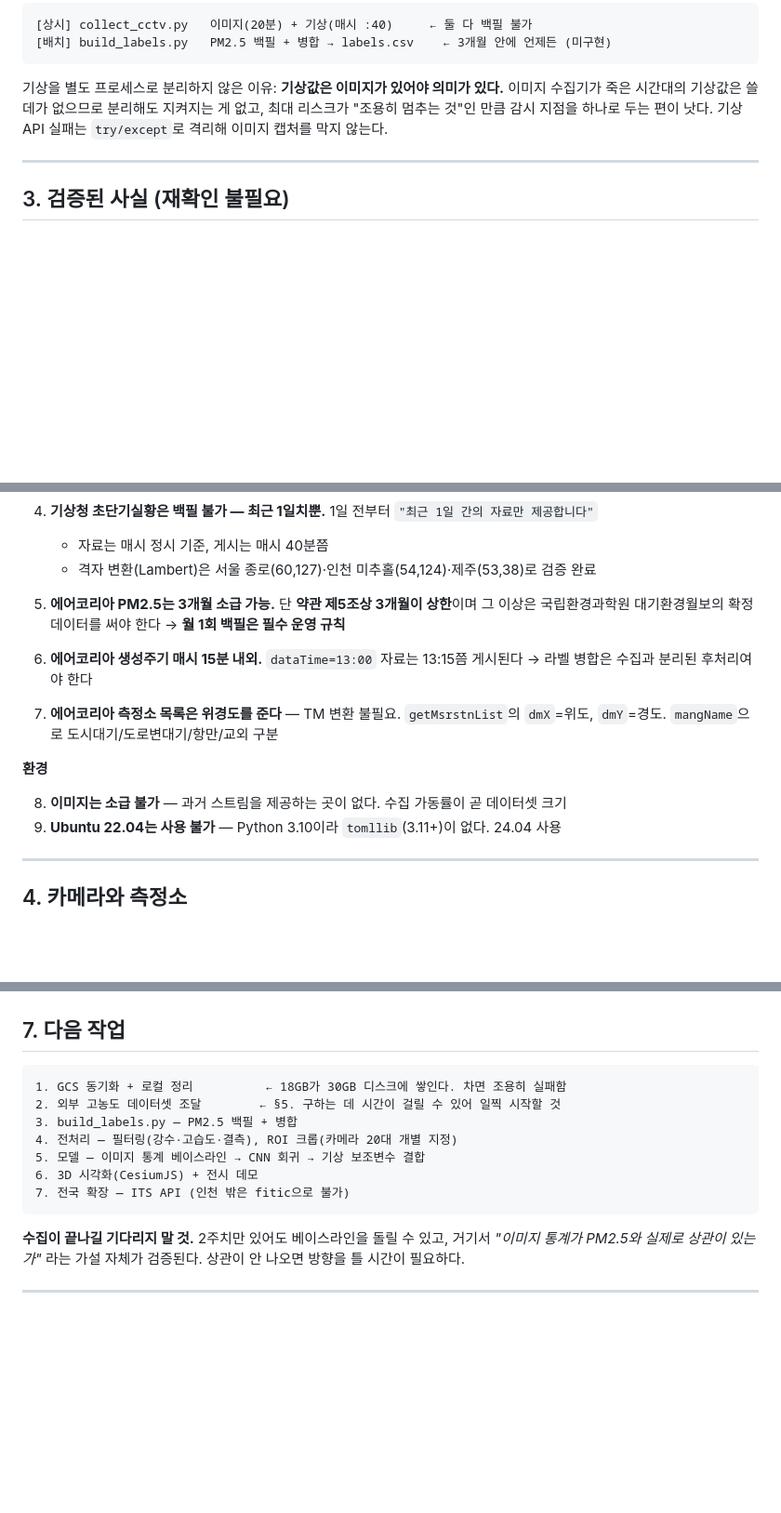
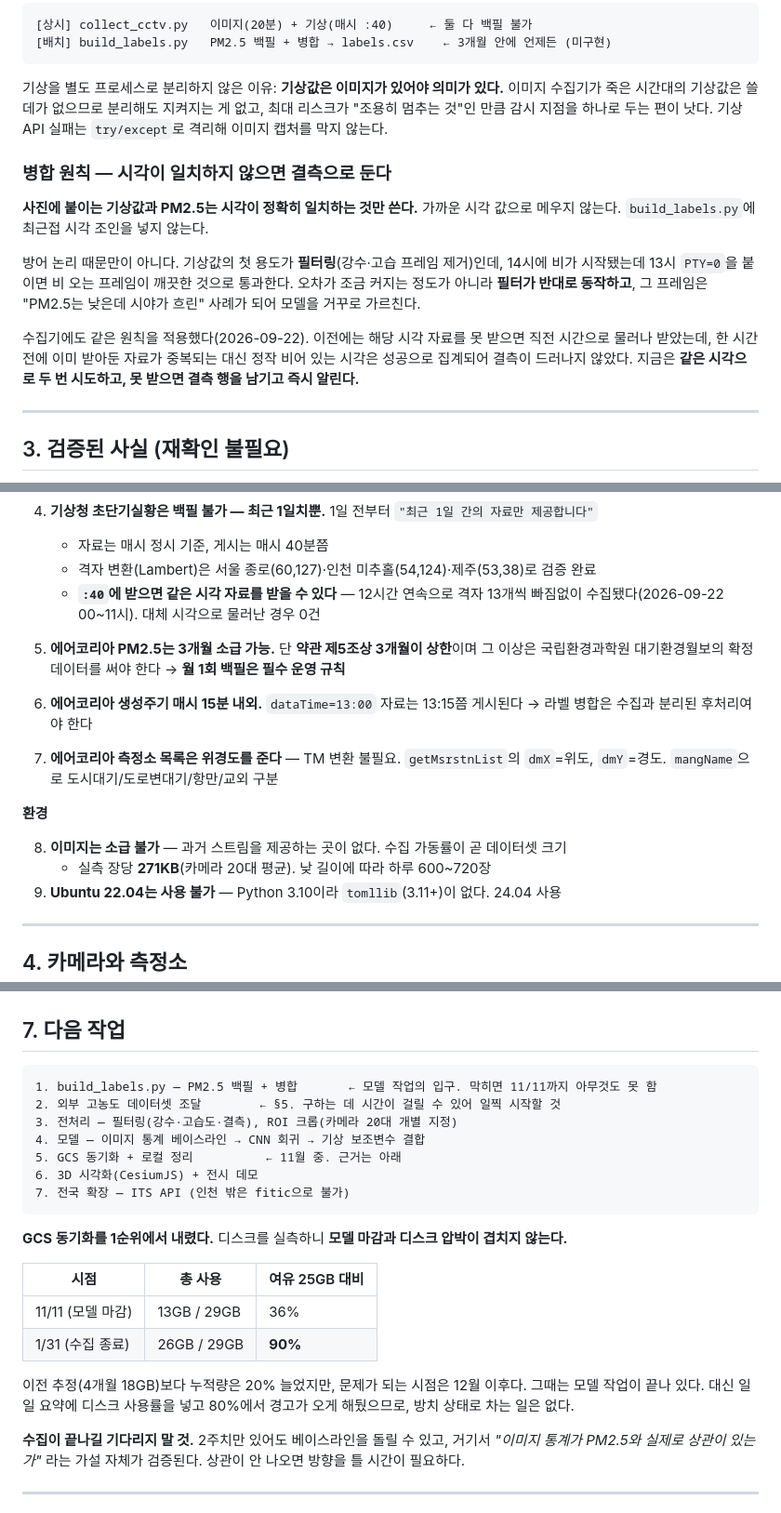
Before and after one commit to lc-moon/26_2_AICapstone, a Markdown page: docs/현황.md, 3 parts joined by grey strips. Shown at 93% size. Drawn GitHub-style; blank space fills up the shorter version.

Commit message:
docs: 병합 원칙과 디스크 실측치를 현황에 반영
- 시각이 일치하지 않는 기상값·PM2.5는 붙이지 않는다는 원칙을 명시했다.
  가까운 값으로 메우면 강수 필터가 반대로 동작해, 비 오는 프레임이 깨끗한
  것으로 통과한다. 정확도가 조금 떨어지는 문제가 아니라 학습을 거꾸로 가르친다
- 기상 게시가 :40 전에 끝난다는 실측(12시간 13/13)을 검증된 사실에 추가
- 장당 271KB 실측을 반영하고, GCS 동기화를 1순위에서 5순위로 내렸다.
  11/11 시점 디스크가 36%라 모델 마감과 압박 시점이 겹치지 않는다

````diff
--- a/docs/현황.md
+++ b/docs/현황.md
@@ -51,6 +51,21 @@ PM2.5 라벨이 1시간 단위라 시간당 6장(10분 간격)은 독립 샘플
 최대 리스크가 "조용히 멈추는 것"인 만큼 감시 지점을 하나로 두는 편이 낫다.
 기상 API 실패는 `try/except`로 격리해 이미지 캡처를 막지 않는다.
 
+### 병합 원칙 — 시각이 일치하지 않으면 결측으로 둔다
+
+**사진에 붙이는 기상값과 PM2.5는 시각이 정확히 일치하는 것만 쓴다.**
+가까운 시각 값으로 메우지 않는다. `build_labels.py`에 최근접 시각 조인을 넣지 않는다.
+
+방어 논리 때문만이 아니다. 기상값의 첫 용도가 **필터링**(강수·고습 프레임 제거)인데,
+14시에 비가 시작됐는데 13시 `PTY=0`을 붙이면 비 오는 프레임이 깨끗한 것으로 통과한다.
+오차가 조금 커지는 정도가 아니라 **필터가 반대로 동작하고**, 그 프레임은
+"PM2.5는 낮은데 시야가 흐린" 사례가 되어 모델을 거꾸로 가르친다.
+
+수집기에도 같은 원칙을 적용했다(2026-09-22). 이전에는 해당 시각 자료를 못 받으면
+직전 시간으로 물러나 받았는데, 한 시간 전에 이미 받아둔 자료가 중복되는 대신
+정작 비어 있는 시각은 성공으로 집계되어 결측이 드러나지 않았다.
+지금은 **같은 시각으로 두 번 시도하고, 못 받으면 결측 행을 남기고 즉시 알린다.**
+
 ---
 
 ## 3. 검증된 사실 (재확인 불필요)
@@ -77,6 +92,8 @@ PM2.5 라벨이 1시간 단위라 시간당 6장(10분 간격)은 독립 샘플
 4. **기상청 초단기실황은 백필 불가 — 최근 1일치뿐.** 1일 전부터 `"최근 1일 간의 자료만 제공합니다"`
    - 자료는 매시 정시 기준, 게시는 매시 40분쯤
    - 격자 변환(Lambert)은 서울 종로(60,127)·인천 미추홀(54,124)·제주(53,38)로 검증 완료
+   - **`:40`에 받으면 같은 시각 자료를 받을 수 있다** — 12시간 연속으로 격자 13개씩
+     빠짐없이 수집됐다(2026-09-22 00~11시). 대체 시각으로 물러난 경우 0건
 
 5. **에어코리아 PM2.5는 3개월 소급 가능.** 단 **약관 제5조상 3개월이 상한**이며
    그 이상은 국립환경과학원 대기환경월보의 확정 데이터를 써야 한다 → **월 1회 백필은 필수 운영 규칙**
@@ -90,6 +107,7 @@ PM2.5 라벨이 1시간 단위라 시간당 6장(10분 간격)은 독립 샘플
 **환경**
 
 8. **이미지는 소급 불가** — 과거 스트림을 제공하는 곳이 없다. 수집 가동률이 곧 데이터셋 크기
+   - 실측 장당 **271KB**(카메라 20대 평균). 낮 길이에 따라 하루 600~720장
 9. **Ubuntu 22.04는 사용 불가** — Python 3.10이라 `tomllib`(3.11+)이 없다. 24.04 사용
 
 ---
@@ -158,14 +176,25 @@ PM2.5는 시간 단위로 강하게 자기상관된다. "2만 장"은 과대평
 ## 7. 다음 작업
 
 ```
-1. GCS 동기화 + 로컬 정리          ← 18GB가 30GB 디스크에 쌓인다. 차면 조용히 실패함
+1. build_labels.py — PM2.5 백필 + 병합       ← 모델 작업의 입구. 막히면 11/11까지 아무것도 못 함
 2. 외부 고농도 데이터셋 조달        ← §5. 구하는 데 시간이 걸릴 수 있어 일찍 시작할 것
-3. build_labels.py — PM2.5 백필 + 병합
-4. 전처리 — 필터링(강수·고습도·결측), ROI 크롭(카메라 20대 개별 지정)
-5. 모델 — 이미지 통계 베이스라인 → CNN 회귀 → 기상 보조변수 결합
+3. 전처리 — 필터링(강수·고습도·결측), ROI 크롭(카메라 20대 개별 지정)
+4. 모델 — 이미지 통계 베이스라인 → CNN 회귀 → 기상 보조변수 결합
+5. GCS 동기화 + 로컬 정리          ← 11월 중. 근거는 아래
 6. 3D 시각화(CesiumJS) + 전시 데모
 7. 전국 확장 — ITS API (인천 밖은 fitic으로 불가)
 ```
+
+**GCS 동기화를 1순위에서 내렸다.** 디스크를 실측하니 **모델 마감과 디스크 압박이 겹치지 않는다.**
+
+| 시점 | 총 사용 | 여유 25GB 대비 |
+|---|---|---|
+| 11/11 (모델 마감) | 13GB / 29GB | 36% |
+| 1/31 (수집 종료) | 26GB / 29GB | **90%** |
+
+이전 추정(4개월 18GB)보다 누적량은 20% 늘었지만, 문제가 되는 시점은 12월 이후다.
+그때는 모델 작업이 끝나 있다. 대신 일일 요약에 디스크 사용률을 넣고 80%에서
+경고가 오게 해뒀으므로, 방치 상태로 차는 일은 없다.
 
 **수집이 끝나길 기다리지 말 것.** 2주치만 있어도 베이스라인을 돌릴 수 있고,
 거기서 *"이미지 통계가 PM2.5와 실제로 상관이 있는가"* 라는 가설 자체가 검증된다.
````
